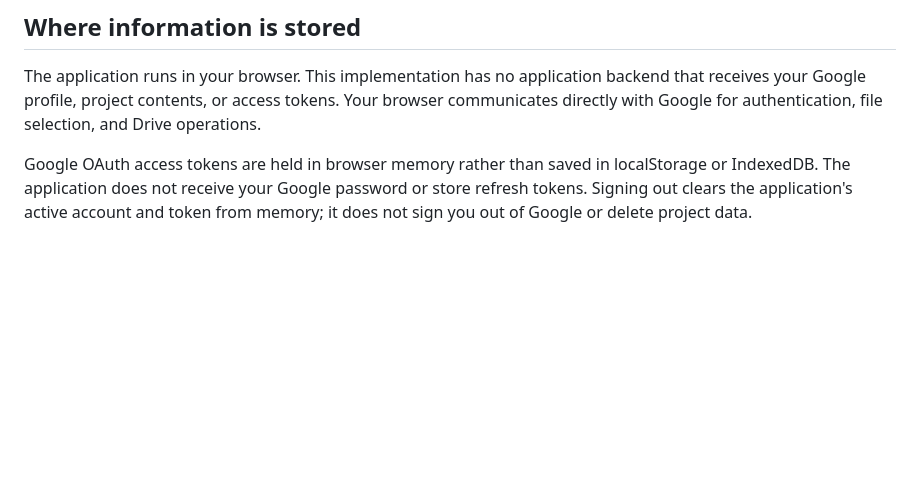
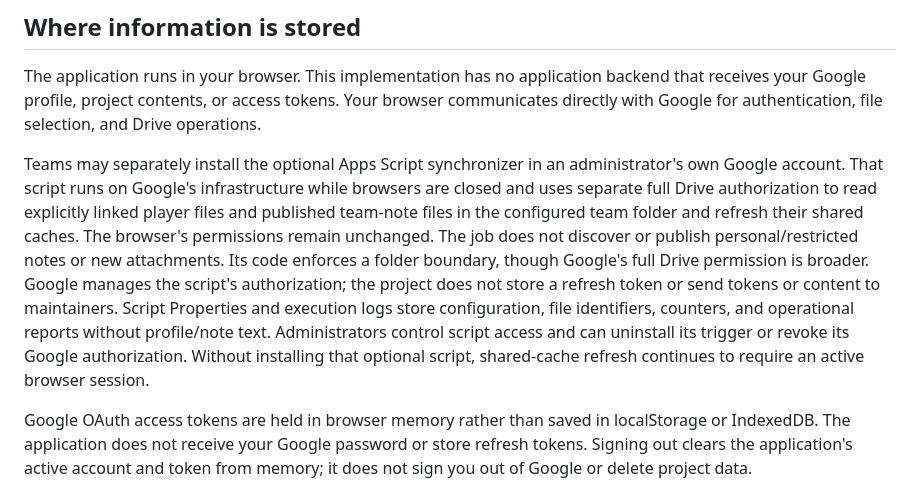
Before and after one commit to halfline/evony-consilium, a Markdown page: PRIVACY.md, the part around the change. GitHub-like rendering; blank space fills up the shorter version.

Commit message:
docs: Disclose the optional script's data access
The privacy policy describes browser-only Drive access and active-session
cache refresh. A team may now install its own administrator-run Apps
Script job with a separate full Drive grant.

Users need to know where that job runs, what it reads, and how its access
can be stopped before a team chooses to install it.

This commit describes the script's folder-bound behavior, broader Google
authorization, operational logs, and operator control without changing
the browser's permission model.

```diff
--- a/PRIVACY.md
+++ b/PRIVACY.md
@@ -25,6 +25,8 @@ Notes are independent of player profiles. Personal notes, including notes shared
 ## Where information is stored
 
 The application runs in your browser. This implementation has no application backend that receives your Google profile, project contents, or access tokens. Your browser communicates directly with Google for authentication, file selection, and Drive operations.
+
+Teams may separately install the optional Apps Script synchronizer in an administrator's own Google account. That script runs on Google's infrastructure while browsers are closed and uses separate full Drive authorization to read explicitly linked player files and published team-note files in the configured team folder and refresh their shared caches. The browser's permissions remain unchanged. The job does not discover or publish personal/restricted notes or new attachments. Its code enforces a folder boundary, though Google's full Drive permission is broader. Google manages the script's authorization; the project does not store a refresh token or send tokens or content to maintainers. Script Properties and execution logs store configuration, file identifiers, counters, and operational reports without profile/note text. Administrators control script access and can uninstall its trigger or revoke its Google authorization. Without installing that optional script, shared-cache refresh continues to require an active browser session.
 
 Google OAuth access tokens are held in browser memory rather than saved in localStorage or IndexedDB. The application does not receive your Google password or store refresh tokens. Signing out clears the application's active account and token from memory; it does not sign you out of Google or delete project data.
 
```
